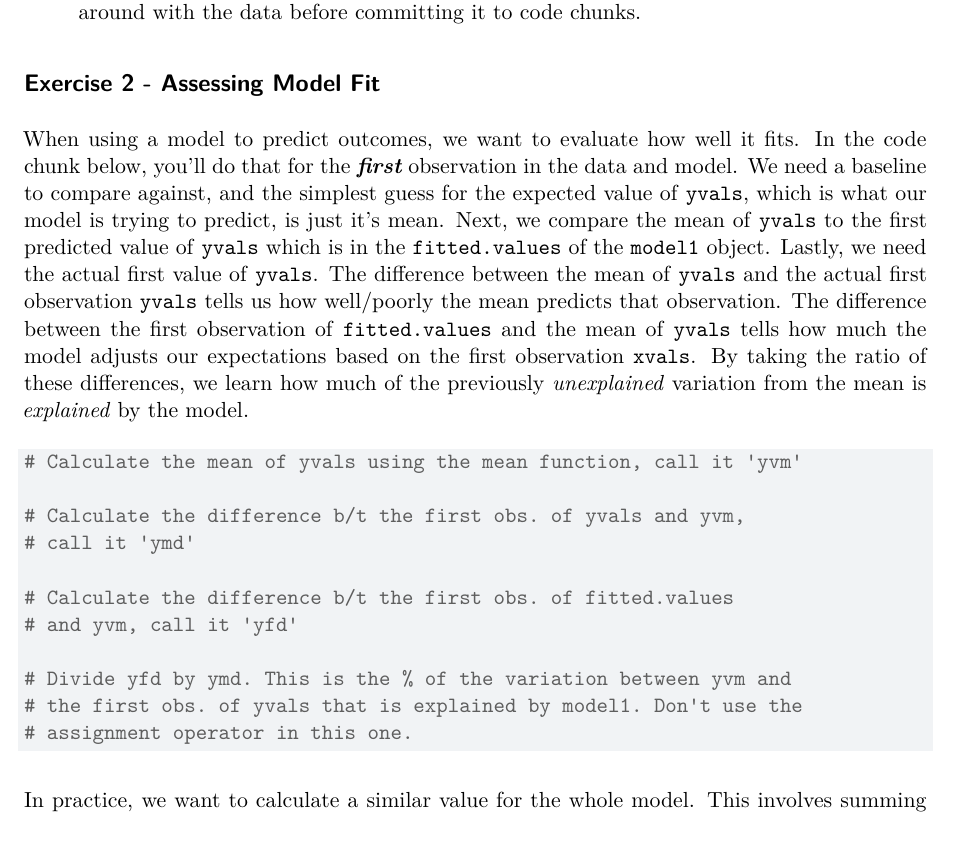
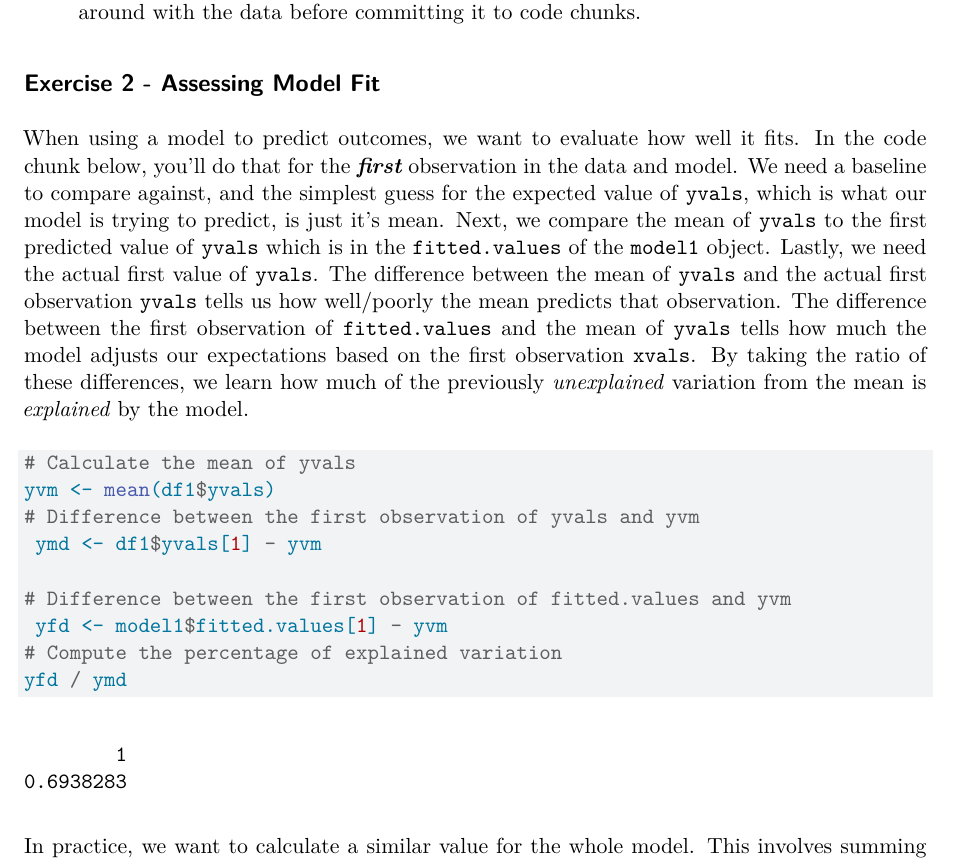
Before and after one commit to evans-mugambi/homework1, a Quarto document (homework1.qmd): part of page 4 of 5, cut so that both start at the same text. Rendered offline with R 4.5, knitr and Pandoc in place of Quarto, then LaTeX, with nearby package versions; some code elsewhere in the file could not run offline.

Commit message:
Update homework1.qmd

````diff
--- a/homework1.qmd
+++ b/homework1.qmd
@@ -143,18 +143,15 @@ When using a model to predict outcomes, we want to evaluate how well it fits. In
 ```{r}
 #| echo: true
 
-# Calculate the mean of yvals using the mean function, call it 'yvm'
+# Calculate the mean of yvals
+yvm <- mean(df1$yvals)
+# Difference between the first observation of yvals and yvm
+ ymd <- df1$yvals[1] - yvm
 
-# Calculate the difference b/t the first obs. of yvals and yvm,
-# call it 'ymd'
-
-# Calculate the difference b/t the first obs. of fitted.values
-# and yvm, call it 'yfd'
-
-# Divide yfd by ymd. This is the % of the variation between yvm and
-# the first obs. of yvals that is explained by model1. Don't use the
-# assignment operator in this one.
-
+# Difference between the first observation of fitted.values and yvm
+ yfd <- model1$fitted.values[1] - yvm
+# Compute the percentage of explained variation
+yfd / ymd
 ```
 
 In practice, we want to calculate a similar value for the whole model. This involves summing up the differences we talked about above. However, before adding the differences together, we square them so that observations with similar differences but opposite signs (think 3 and -3) don't cancel each other out. The ratio for the whole model is $R^2$ and in this model, with this data, is `r round(x=model1_summary$r.squared,digit=3)`. Change the `eval` option of the code chunk below to `true` to show how this is calculated.
````
